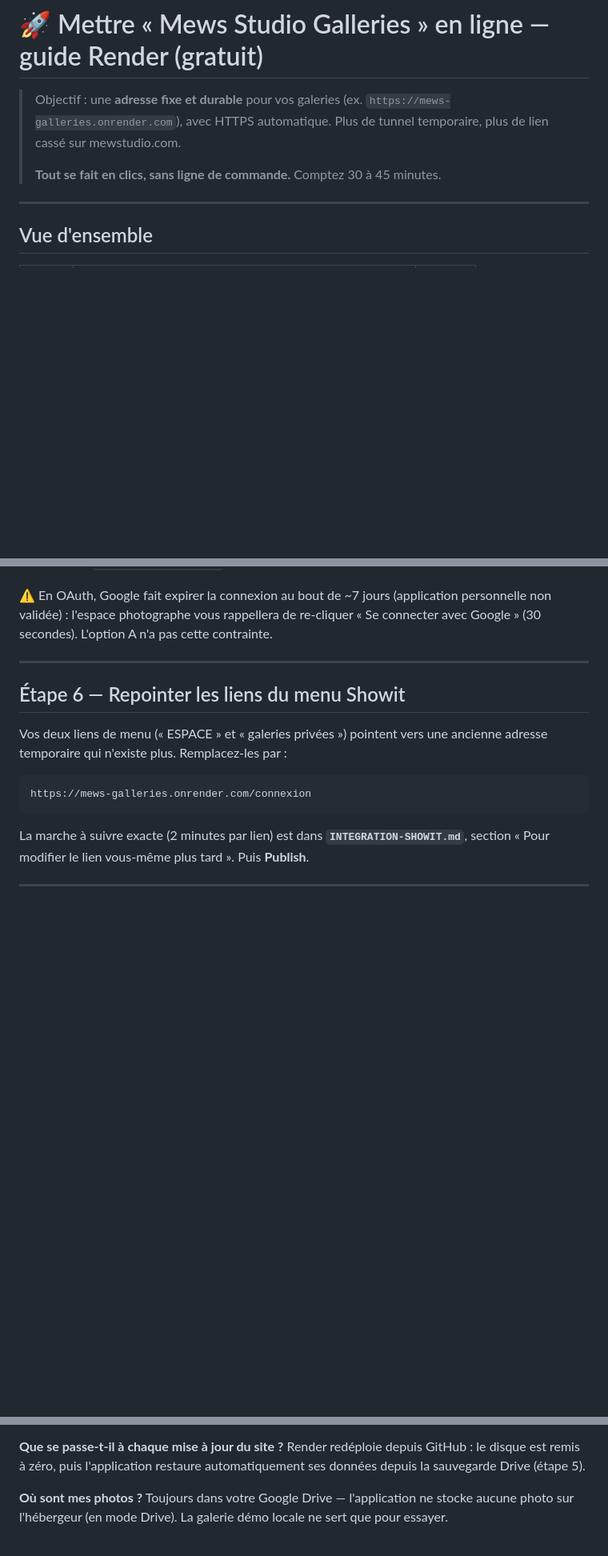
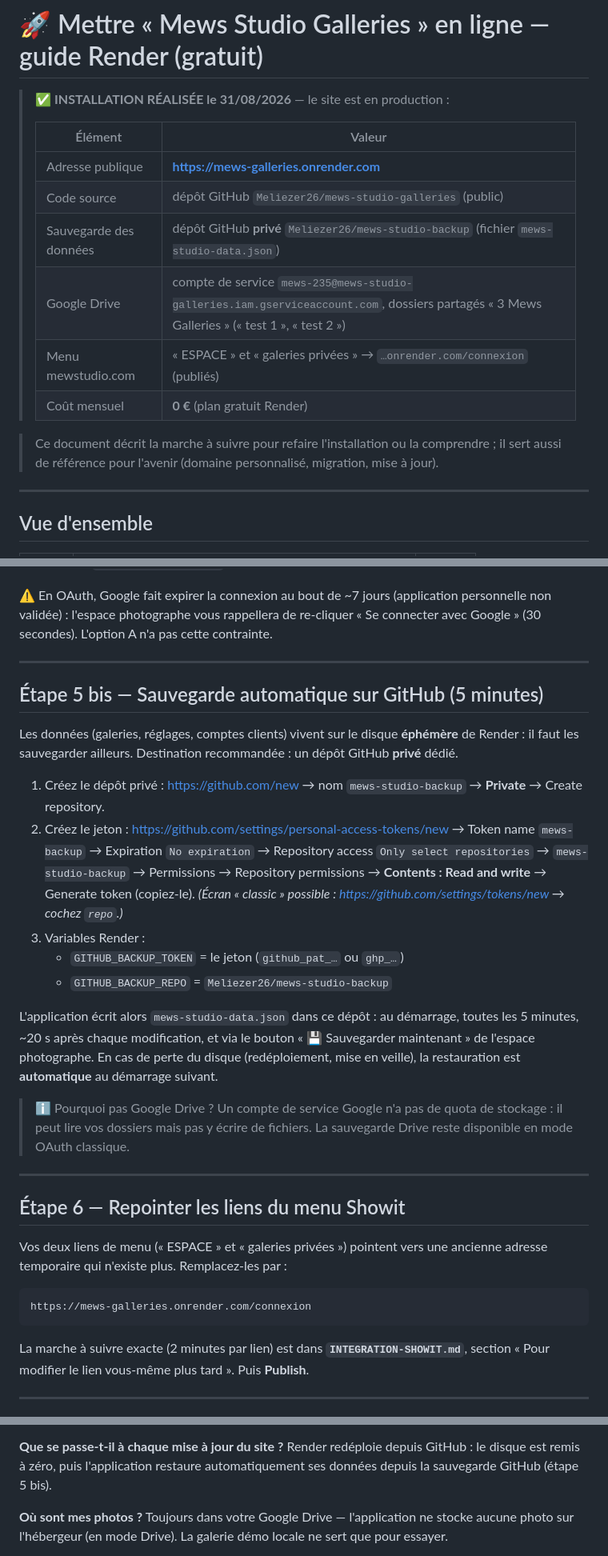
Before and after one commit to Meliezer26/mews-studio-galleries, a Markdown page: DEPLOIEMENT-RENDER.md, 3 parts joined by grey strips. Shown at 80% size. GitHub-like rendering; blank space fills up the shorter version.

```diff
--- a/DEPLOIEMENT-RENDER.md
+++ b/DEPLOIEMENT-RENDER.md
@@ -1,10 +1,19 @@
 # 🚀 Mettre « Mews Studio Galleries » en ligne — guide Render (gratuit)
 
-> Objectif : une **adresse fixe et durable** pour vos galeries
-> (ex. `https://mews-galleries.onrender.com`), avec HTTPS automatique.
-> Plus de tunnel temporaire, plus de lien cassé sur mewstudio.com.
+> ✅ **INSTALLATION RÉALISÉE le 31/08/2026** — le site est en production :
 >
-> **Tout se fait en clics, sans ligne de commande.** Comptez 30 à 45 minutes.
+> | Élément | Valeur |
+> |---|---|
+> | Adresse publique | **https://mews-galleries.onrender.com** |
+> | Code source | dépôt GitHub `Meliezer26/mews-studio-galleries` (public) |
+> | Sauvegarde des données | dépôt GitHub **privé** `Meliezer26/mews-studio-backup` (fichier `mews-studio-data.json`) |
+> | Google Drive | compte de service `mews-235@mews-studio-galleries.iam.gserviceaccount.com`, dossiers partagés « 3 Mews Galleries » (« test 1 », « test 2 ») |
+> | Menu mewstudio.com | « ESPACE » et « galeries privées » → `…onrender.com/connexion` (publiés) |
+> | Coût mensuel | **0 €** (plan gratuit Render) |
+
+> Ce document décrit la marche à suivre pour refaire l'installation ou
+> la comprendre ; il sert aussi de référence pour l'avenir (domaine
+> personnalisé, migration, mise à jour).
 
 ---
 
@@ -182,6 +193,37 @@ L'option A n'a pas cette contrainte.
 
 ---
 
+## Étape 5 bis — Sauvegarde automatique sur GitHub (5 minutes)
+
+Les données (galeries, réglages, comptes clients) vivent sur le disque
+**éphémère** de Render : il faut les sauvegarder ailleurs. Destination
+recommandée : un dépôt GitHub **privé** dédié.
+
+1. Créez le dépôt privé : https://github.com/new → nom
+   `mews-studio-backup` → **Private** → Create repository.
+2. Créez le jeton : https://github.com/settings/personal-access-tokens/new
+   → Token name `mews-backup` → Expiration `No expiration` →
+   Repository access `Only select repositories` → `mews-studio-backup` →
+   Permissions → Repository permissions → **Contents : Read and write** →
+   Generate token (copiez-le).
+   *(Écran « classic » possible : https://github.com/settings/tokens/new →
+   cochez `repo`.)*
+3. Variables Render :
+   - `GITHUB_BACKUP_TOKEN` = le jeton (`github_pat_…` ou `ghp_…`)
+   - `GITHUB_BACKUP_REPO` = `Meliezer26/mews-studio-backup`
+
+L'application écrit alors `mews-studio-data.json` dans ce dépôt : au
+démarrage, toutes les 5 minutes, ~20 s après chaque modification, et
+via le bouton « 💾 Sauvegarder maintenant » de l'espace photographe.
+En cas de perte du disque (redéploiement, mise en veille), la
+restauration est **automatique** au démarrage suivant.
+
+> ℹ️ Pourquoi pas Google Drive ? Un compte de service Google n'a pas de
+> quota de stockage : il peut lire vos dossiers mais pas y écrire de
+> fichiers. La sauvegarde Drive reste disponible en mode OAuth classique.
+
+---
+
 ## Étape 6 — Repointer les liens du menu Showit
 
 Vos deux liens de menu (« ESPACE » et « galeries privées ») pointent vers
@@ -237,7 +279,7 @@ le plan Hobby, le dépassement étant facturé 0,15 $/Go.
 
 **Que se passe-t-il à chaque mise à jour du site ?** Render redéploie
 depuis GitHub : le disque est remis à zéro, puis l'application restaure
-automatiquement ses données depuis la sauvegarde Drive (étape 5).
+automatiquement ses données depuis la sauvegarde GitHub (étape 5 bis).
 
 **Où sont mes photos ?** Toujours dans votre Google Drive — l'application
 ne stocke aucune photo sur l'hébergeur (en mode Drive). La galerie démo
```
Also changed, not shown: other parts of DEPLOIEMENT-RENDER.md (+2 -0 lines), README.md (+1 -1 lines), SETUP.md (+12 -2 lines).
